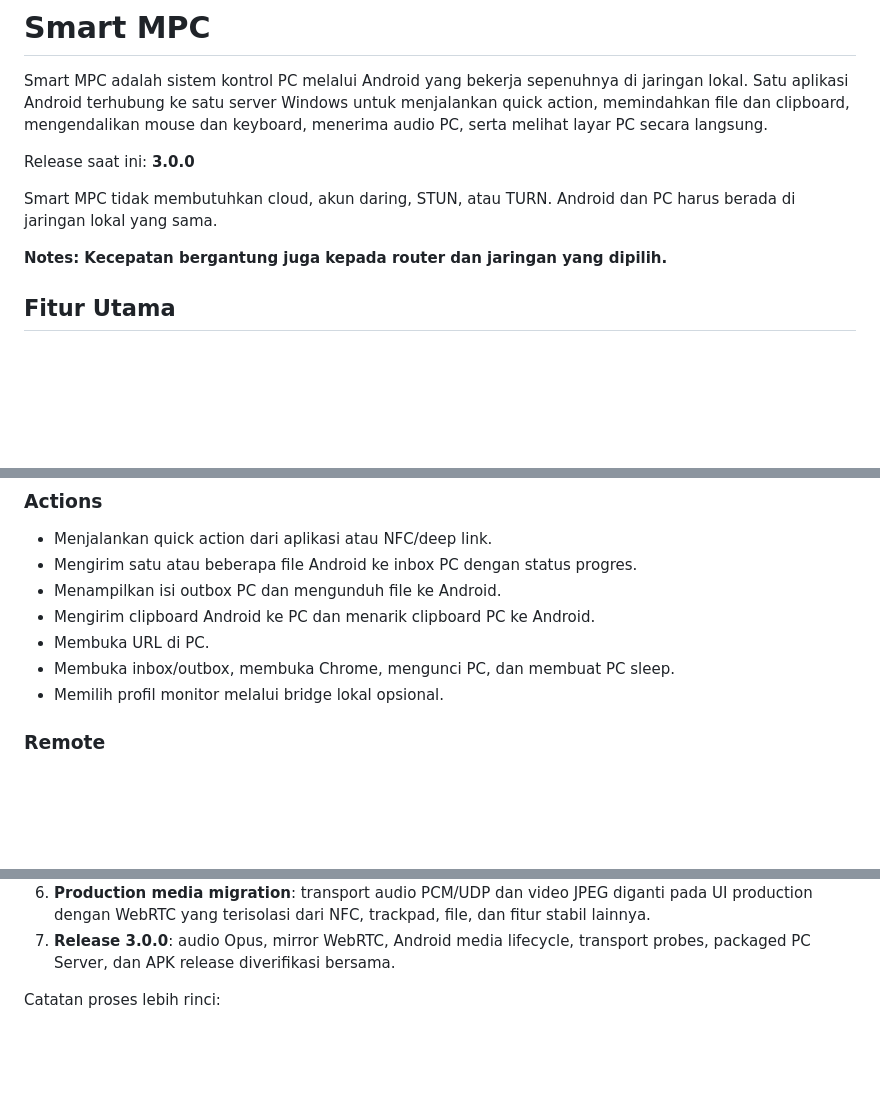
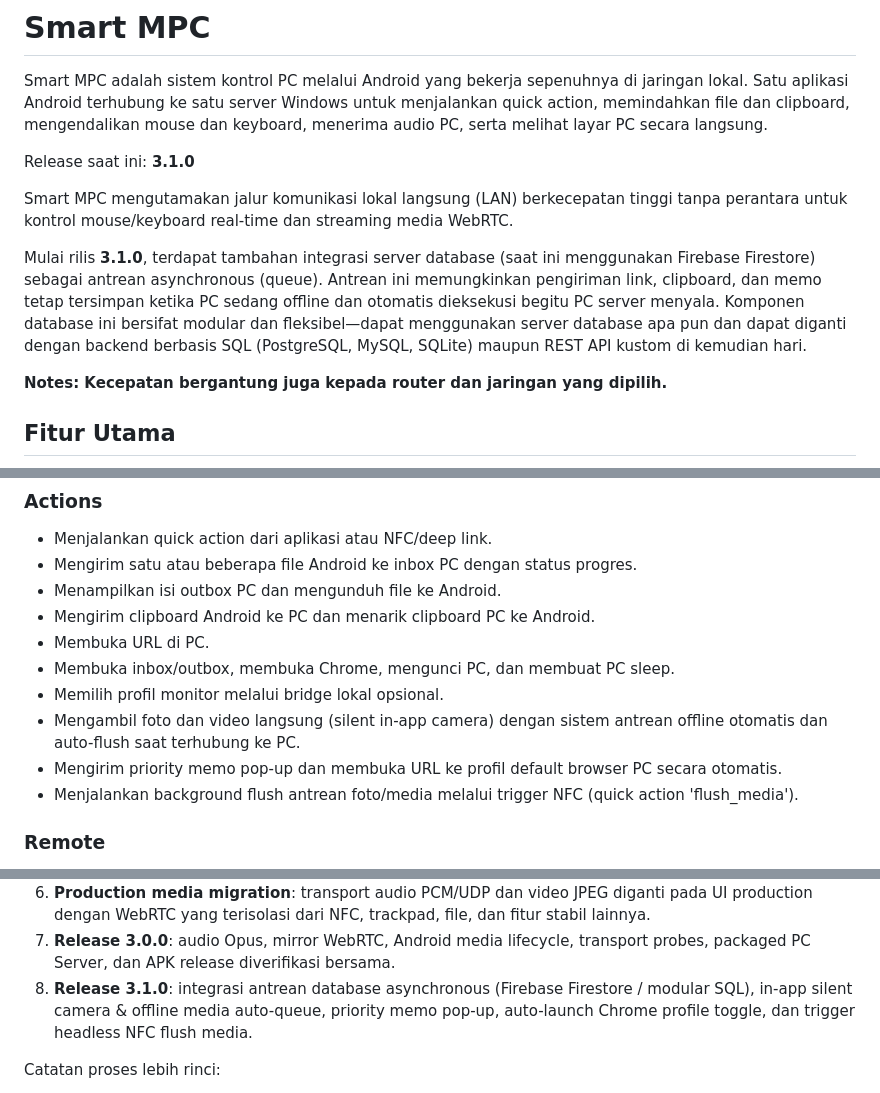
Before and after one commit to YRJ-10/Smart_Mobile_PC_Connecting, a Markdown page: README.md, 3 parts joined by grey strips. GitHub-like rendering; blank space fills up the shorter version.

```diff
--- a/README.md
+++ b/README.md
@@ -5,10 +5,11 @@ jaringan lokal. Satu aplikasi Android terhubung ke satu server Windows untuk
 menjalankan quick action, memindahkan file dan clipboard, mengendalikan mouse dan
 keyboard, menerima audio PC, serta melihat layar PC secara langsung.
 
-Release saat ini: **3.0.0**
+Release saat ini: **3.1.0**
 
-Smart MPC tidak membutuhkan cloud, akun daring, STUN, atau TURN. Android dan PC
-harus berada di jaringan lokal yang sama.
+Smart MPC mengutamakan jalur komunikasi lokal langsung (LAN) berkecepatan tinggi tanpa perantara untuk kontrol mouse/keyboard real-time dan streaming media WebRTC.
+
+Mulai rilis **3.1.0**, terdapat tambahan integrasi server database (saat ini menggunakan Firebase Firestore) sebagai antrean asynchronous (queue). Antrean ini memungkinkan pengiriman link, clipboard, dan memo tetap tersimpan ketika PC sedang offline dan otomatis dieksekusi begitu PC server menyala. Komponen database ini bersifat modular dan fleksibel—dapat menggunakan server database apa pun dan dapat diganti dengan backend berbasis SQL (PostgreSQL, MySQL, SQLite) maupun REST API kustom di kemudian hari.
 
 **Notes: Kecepatan bergantung juga kepada router dan jaringan yang dipilih.**
 
@@ -23,6 +24,9 @@ harus berada di jaringan lokal yang sama.
 - Membuka URL di PC.
 - Membuka inbox/outbox, membuka Chrome, mengunci PC, dan membuat PC sleep.
 - Memilih profil monitor melalui bridge lokal opsional.
+- Mengambil foto dan video langsung (silent in-app camera) dengan sistem antrean offline otomatis dan auto-flush saat terhubung ke PC.
+- Mengirim priority memo pop-up dan membuka URL ke profil default browser PC secara otomatis.
+- Menjalankan background flush antrean foto/media melalui trigger NFC (quick action 'flush_media').
 
 ### Remote
 
@@ -180,6 +186,7 @@ Tahapan utama yang telah dilalui:
    fitur stabil lainnya.
 7. **Release 3.0.0**: audio Opus, mirror WebRTC, Android media lifecycle, transport
    probes, packaged PC Server, dan APK release diverifikasi bersama.
+8. **Release 3.1.0**: integrasi antrean database asynchronous (Firebase Firestore / modular SQL), in-app silent camera & offline media auto-queue, priority memo pop-up, auto-launch Chrome profile toggle, dan trigger headless NFC flush media.
 
 Catatan proses lebih rinci:
 
```
Also changed, not shown: other parts of README.md (+2 -0 lines).
